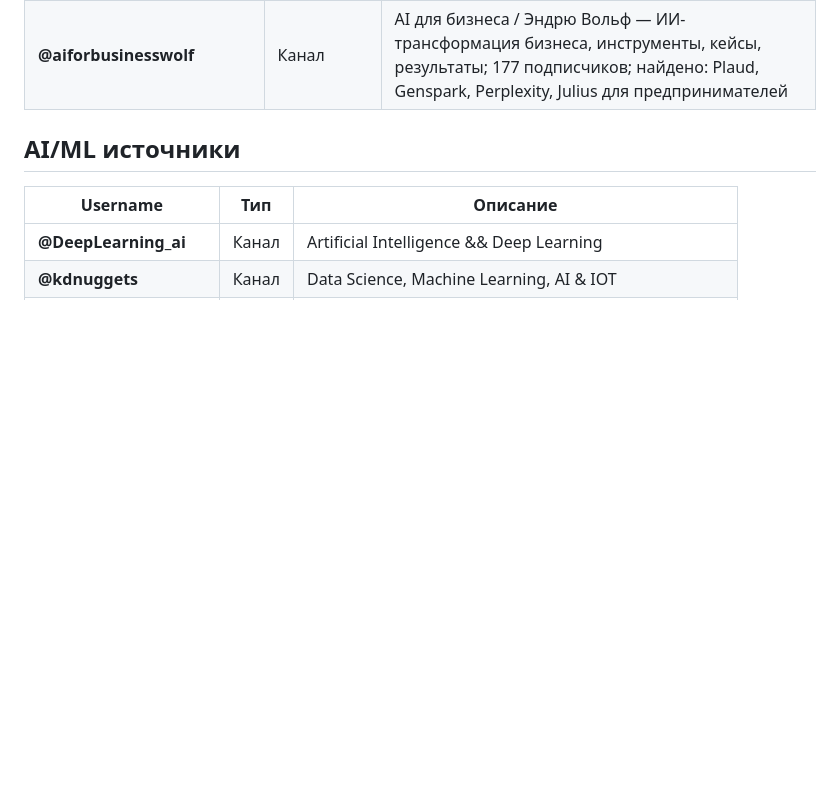
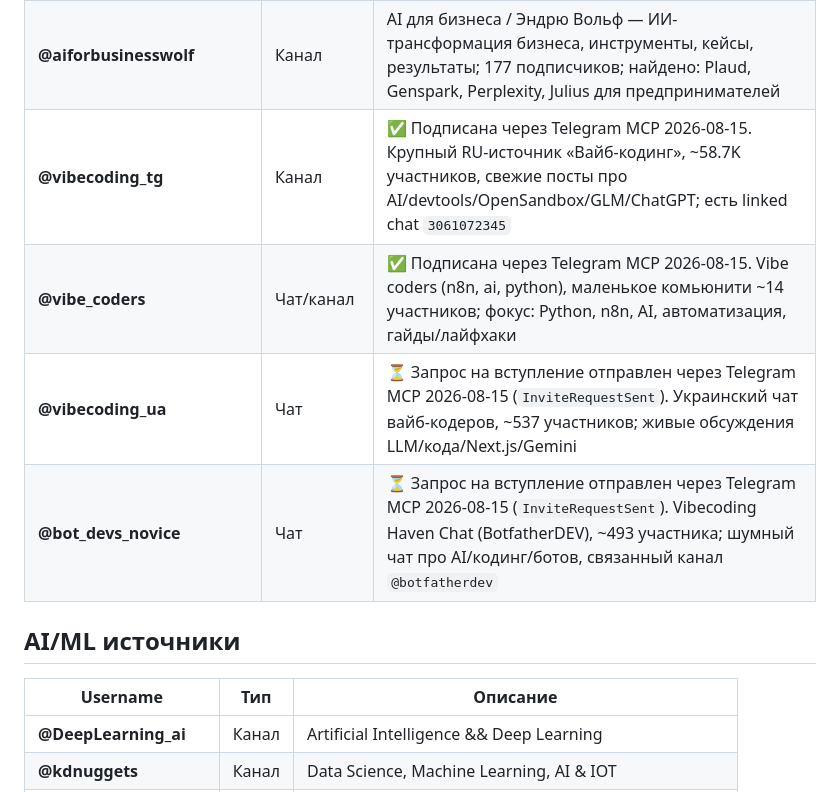
Before and after one commit to 3dstepansky/baza, a Markdown page: entities/vibecoder-sources.md, the part around one of its changes. Rendered like a GitHub page; blank space fills up the shorter version.

Commit message:
Update vibe-coding Telegram sources

```diff
--- a/entities/vibecoder-sources.md
+++ b/entities/vibecoder-sources.md
@@ -39,6 +39,10 @@ updated: 2026-08-04
 | **@aikirichenko** | Канал | AI Kirichenko / Юрий Кириченко — обучение ИИ, соцсети, клиенты, Claude Code/n8n/templates, GitHub-подборки; 5,925 подписчиков; найдено: system-design-primer, last30days-skill, coding-interview-university, awesome-python |
 | **ИИмерсивный** | Канал/закрытый invite | Дневник AI-стартапа без идеи и кода с Claude; 741 участник; найдено: /grill-me skill, agent workflow, Anki word clipper, Gemini 2.5 Flash, Fable/Sol comparisons |
 | **@aiforbusinesswolf** | Канал | AI для бизнеса / Эндрю Вольф — ИИ-трансформация бизнеса, инструменты, кейсы, результаты; 177 подписчиков; найдено: Plaud, Genspark, Perplexity, Julius для предпринимателей |
+| **@vibecoding_tg** | Канал | ✅ Подписана через Telegram MCP 2026-08-15. Крупный RU-источник «Вайб-кодинг», ~58.7K участников, свежие посты про AI/devtools/OpenSandbox/GLM/ChatGPT; есть linked chat `3061072345` |
+| **@vibe_coders** | Чат/канал | ✅ Подписана через Telegram MCP 2026-08-15. Vibe coders (n8n, ai, python), маленькое комьюнити ~14 участников; фокус: Python, n8n, AI, автоматизация, гайды/лайфхаки |
+| **@vibecoding_ua** | Чат | ⏳ Запрос на вступление отправлен через Telegram MCP 2026-08-15 (`InviteRequestSent`). Украинский чат вайб-кодеров, ~537 участников; живые обсуждения LLM/кода/Next.js/Gemini |
+| **@bot_devs_novice** | Чат | ⏳ Запрос на вступление отправлен через Telegram MCP 2026-08-15 (`InviteRequestSent`). Vibecoding Haven Chat (BotfatherDEV), ~493 участника; шумный чат про AI/кодинг/ботов, связанный канал `@botfatherdev` |
 
 ## AI/ML источники
 
```
Also changed, not shown: other parts of entities/vibecoder-sources.md (+1 -1 lines), log.md (+7 -0 lines).
